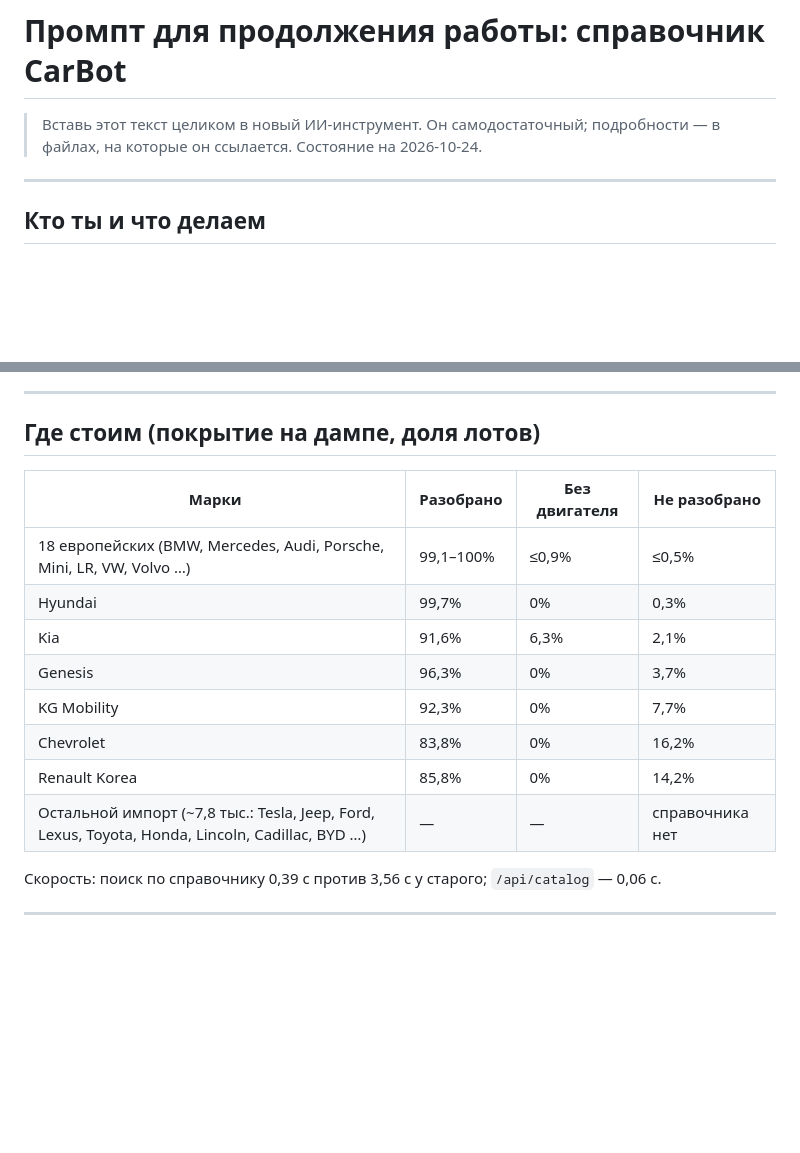
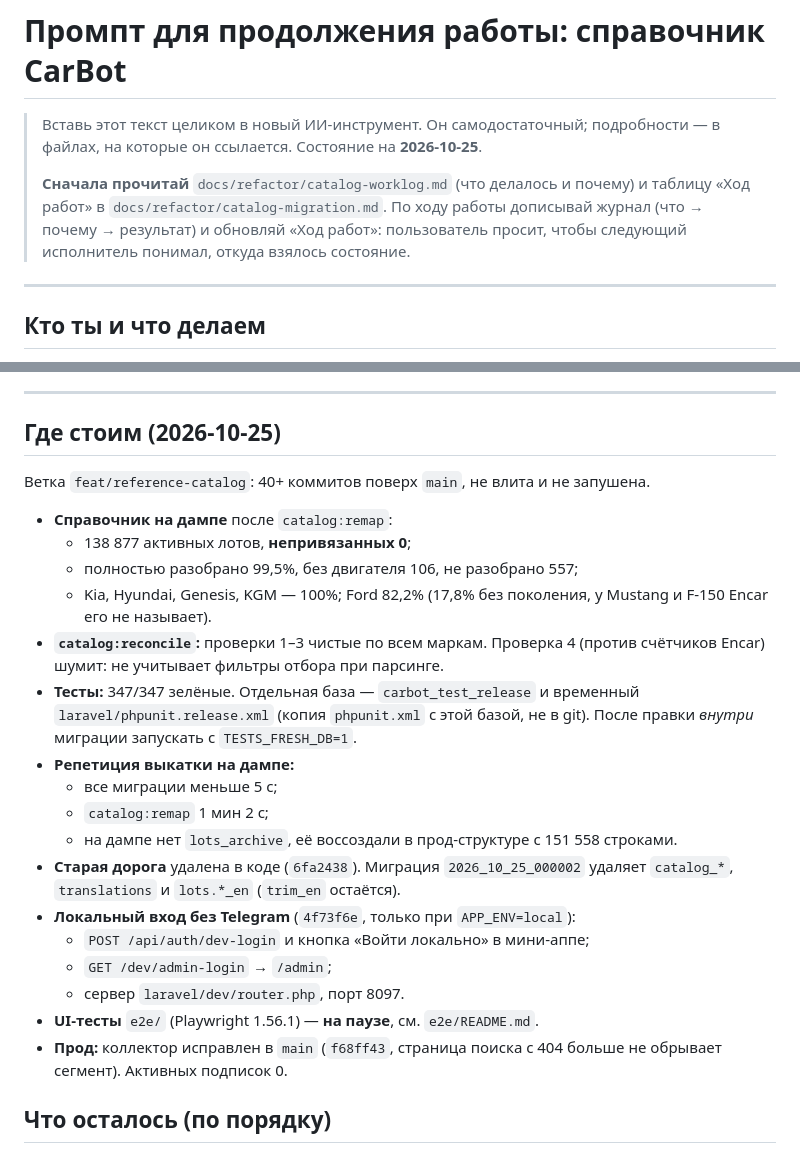
Before and after one commit to ArtyomKoshel/carbotacrchi, a Markdown page: docs/refactor/catalog-prompt.md, 2 parts joined by grey strips. Rendered like a GitHub page; blank space fills up the shorter version.

```diff
--- a/docs/refactor/catalog-prompt.md
+++ b/docs/refactor/catalog-prompt.md
@@ -1,7 +1,11 @@
 # Промпт для продолжения работы: справочник CarBot
 
 > Вставь этот текст целиком в новый ИИ-инструмент. Он самодостаточный; подробности — в файлах,
-> на которые он ссылается. Состояние на 2026-10-24.
+> на которые он ссылается. Состояние на **2026-10-25**.
+>
+> **Сначала прочитай** `docs/refactor/catalog-worklog.md` (что делалось и почему) и таблицу «Ход работ» в
+> `docs/refactor/catalog-migration.md`. По ходу работы дописывай журнал (что → почему → результат) и обновляй
+> «Ход работ»: пользователь просит, чтобы следующий исполнитель понимал, откуда взялось состояние.
 
 ---
 
@@ -177,20 +181,30 @@ python -X utf8 build_catalog_from_tree.py ../../../../analysis/data/encar_tree_2
 
 ---
 
-## Где стоим (покрытие на дампе, доля лотов)
+## Где стоим (2026-10-25)
 
-| Марки | Разобрано | Без двигателя | Не разобрано |
-|---|---|---|---|
-| 18 европейских (BMW, Mercedes, Audi, Porsche, Mini, LR, VW, Volvo …) | 99,1–100% | ≤0,9% | ≤0,5% |
-| Hyundai | 99,7% | 0% | 0,3% |
-| Kia | 91,6% | 6,3% | 2,1% |
-| Genesis | 96,3% | 0% | 3,7% |
-| KG Mobility | 92,3% | 0% | 7,7% |
-| Chevrolet | 83,8% | 0% | 16,2% |
-| Renault Korea | 85,8% | 0% | 14,2% |
-| Остальной импорт (~7,8 тыс.: Tesla, Jeep, Ford, Lexus, Toyota, Honda, Lincoln, Cadillac, BYD …) | — | — | справочника нет |
+Ветка `feat/reference-catalog`: 40+ коммитов поверх `main`, не влита и не запушена.
 
-Скорость: поиск по справочнику 0,39 с против 3,56 с у старого; `/api/catalog` — 0,06 с.
+- **Справочник на дампе** после `catalog:remap`:
+  - 138 877 активных лотов, **непривязанных 0**;
+  - полностью разобрано 99,5%, без двигателя 106, не разобрано 557;
+  - Kia, Hyundai, Genesis, KGM — 100%; Ford 82,2% (17,8% без поколения, у Mustang и F-150 Encar его не называет).
+- **`catalog:reconcile`:** проверки 1–3 чистые по всем маркам. Проверка 4 (против счётчиков Encar) шумит:
+  не учитывает фильтры отбора при парсинге.
+- **Тесты:** 347/347 зелёные. Отдельная база — `carbot_test_release` и временный `laravel/phpunit.release.xml`
+  (копия `phpunit.xml` с этой базой, не в git). После правки *внутри* миграции запускать с `TESTS_FRESH_DB=1`.
+- **Репетиция выкатки на дампе:**
+  - все миграции меньше 5 с;
+  - `catalog:remap` 1 мин 2 с;
+  - на дампе нет `lots_archive`, её воссоздали в прод-структуре с 151 558 строками.
+- **Старая дорога** удалена в коде (`6fa2438`). Миграция `2026_10_25_000002` удаляет `catalog_*`, `translations`
+  и `lots.*_en` (`trim_en` остаётся).
+- **Локальный вход без Telegram** (`4f73f6e`, только при `APP_ENV=local`):
+  - `POST /api/auth/dev-login` и кнопка «Войти локально» в мини-аппе;
+  - `GET /dev/admin-login` → `/admin`;
+  - сервер `laravel/dev/router.php`, порт 8097.
+- **UI-тесты** `e2e/` (Playwright 1.56.1) — **на паузе**, см. `e2e/README.md`.
+- **Прод:** коллектор исправлен в `main` (`f68ff43`, страница поиска с 404 больше не обрывает сегмент). Активных подписок 0.
 
----
+## Что осталось (по порядку)
 
```
Also changed, not shown: other parts of docs/refactor/catalog-prompt.md (+20 -60 lines).
